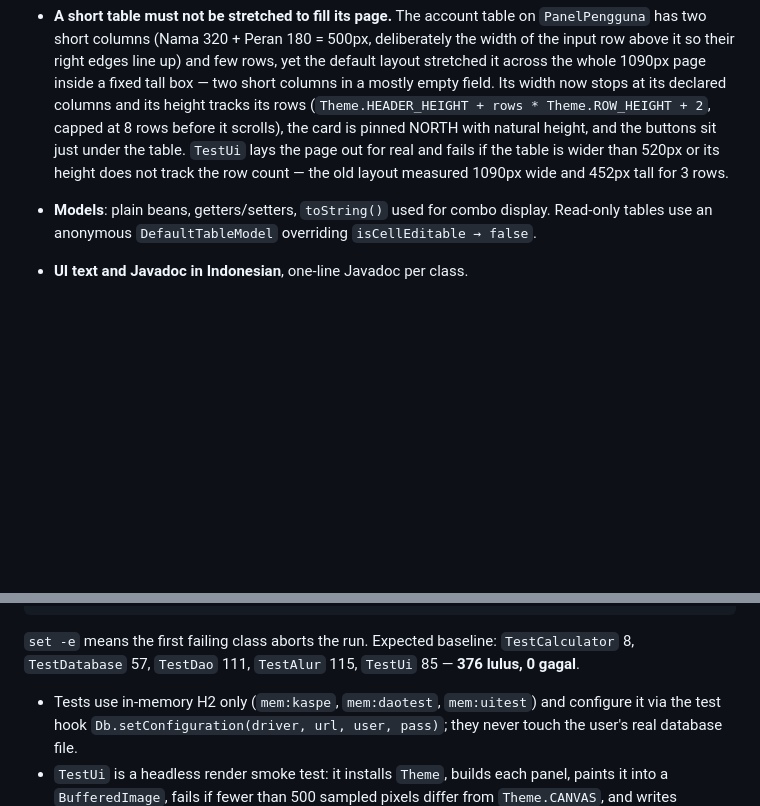
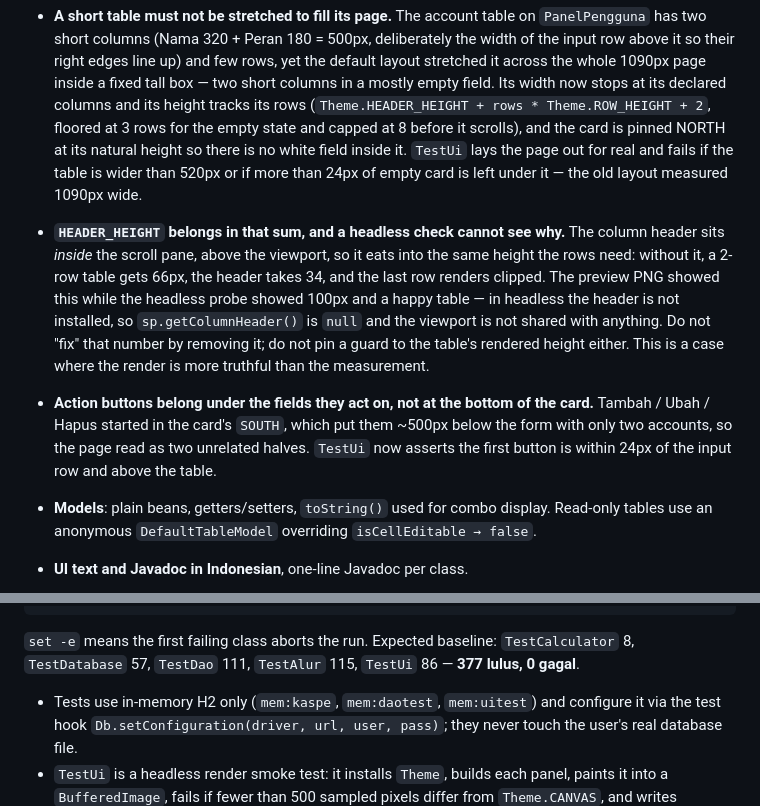
Before and after one commit to scout-experiment/kaspe-app, a Markdown page: AGENTS.md, 2 parts joined by grey strips. Rendered like a GitHub page; blank space fills up the shorter version.

````diff
--- a/AGENTS.md
+++ b/AGENTS.md
@@ -476,10 +476,21 @@ starts with `DELETE`, so it wipes the target database.
   above it so their right edges line up) and few rows, yet the default layout stretched it across
   the whole 1090px page inside a fixed tall box — two short columns in a mostly empty field. Its
   width now stops at its declared columns and its height tracks its rows
-  (`Theme.HEADER_HEIGHT + rows * Theme.ROW_HEIGHT + 2`, capped at 8 rows before it scrolls), the
-  card is pinned NORTH with natural height, and the buttons sit just under the table. `TestUi`
-  lays the page out for real and fails if the table is wider than 520px or its height does not
-  track the row count — the old layout measured 1090px wide and 452px tall for 3 rows.
+  (`Theme.HEADER_HEIGHT + rows * Theme.ROW_HEIGHT + 2`, floored at 3 rows for the empty state and
+  capped at 8 before it scrolls), and the card is pinned NORTH at its natural height so there is no
+  white field inside it. `TestUi` lays the page out for real and fails if the table is wider than
+  520px or if more than 24px of empty card is left under it — the old layout measured 1090px wide.
+- **`HEADER_HEIGHT` belongs in that sum, and a headless check cannot see why.** The column header
+  sits *inside* the scroll pane, above the viewport, so it eats into the same height the rows need:
+  without it, a 2-row table gets 66px, the header takes 34, and the last row renders clipped. The
+  preview PNG showed this while the headless probe showed 100px and a happy table — in headless the
+  header is not installed, so `sp.getColumnHeader()` is `null` and the viewport is not shared with
+  anything. Do not "fix" that number by removing it; do not pin a guard to the table's rendered
+  height either. This is a case where the render is more truthful than the measurement.
+- **Action buttons belong under the fields they act on, not at the bottom of the card.** Tambah /
+  Ubah / Hapus started in the card's `SOUTH`, which put them ~500px below the form with only two
+  accounts, so the page read as two unrelated halves. `TestUi` now asserts the first button is
+  within 24px of the input row and above the table.
 - **Models**: plain beans, getters/setters, `toString()` used for combo display. Read-only tables use
   an anonymous `DefaultTableModel` overriding `isCellEditable → false`.
 - **UI text and Javadoc in Indonesian**, one-line Javadoc per class.
@@ -551,7 +562,7 @@ CP="build:lib/*"
 ```
 
 `set -e` means the first failing class aborts the run. Expected baseline: `TestCalculator` 8,
-`TestDatabase` 57, `TestDao` 111, `TestAlur` 115, `TestUi` 85 — **376 lulus, 0 gagal**.
+`TestDatabase` 57, `TestDao` 111, `TestAlur` 115, `TestUi` 86 — **377 lulus, 0 gagal**.
 
 - Tests use in-memory H2 only (`mem:kaspe`, `mem:daotest`, `mem:uitest`) and configure it via the
   test hook `Db.setConfiguration(driver, url, user, pass)`; they never touch the user's real
````
Also changed, not shown: README.md (+2 -2 lines), docs/specification.md (+2 -2 lines), preview/08-pengguna.png, 4 other files.
